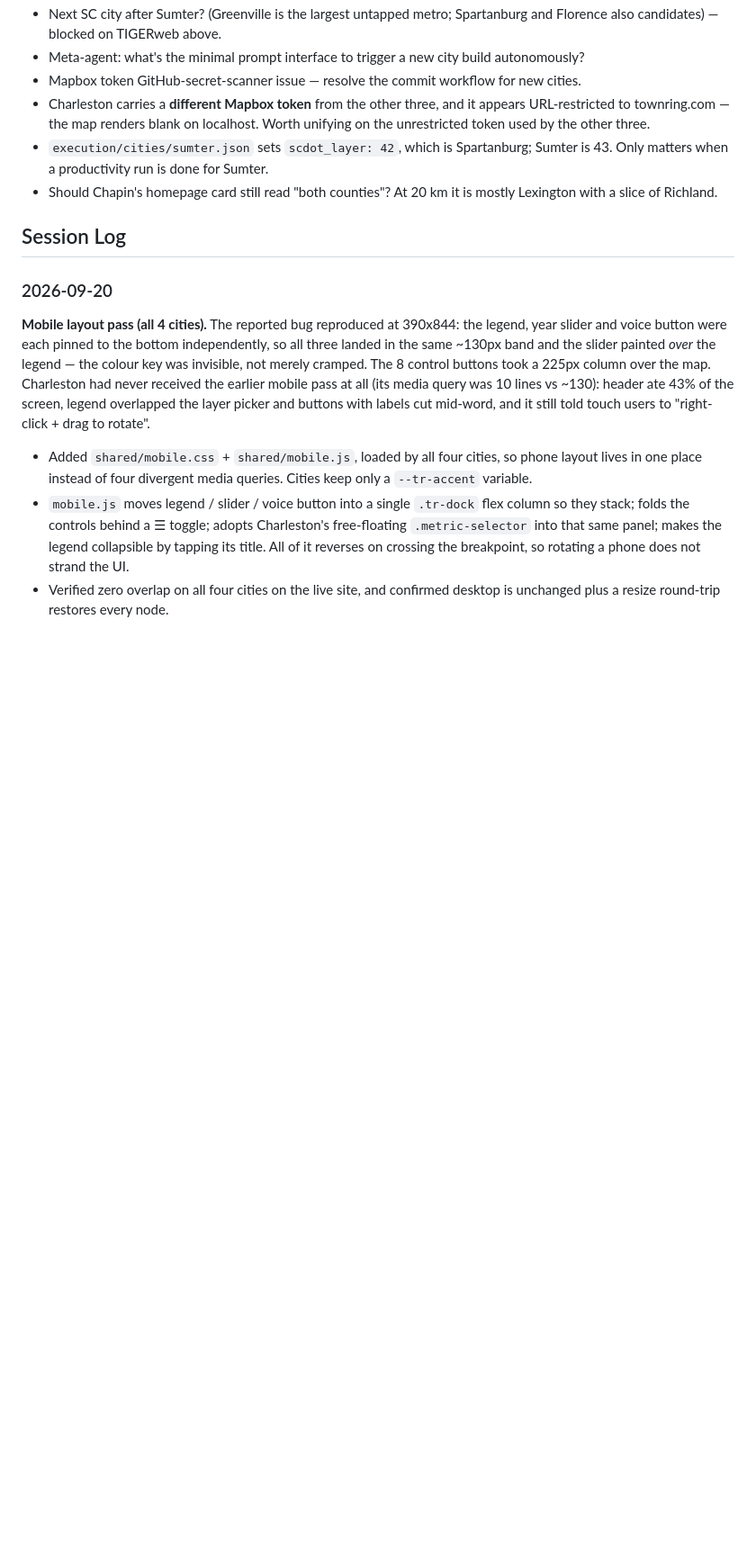
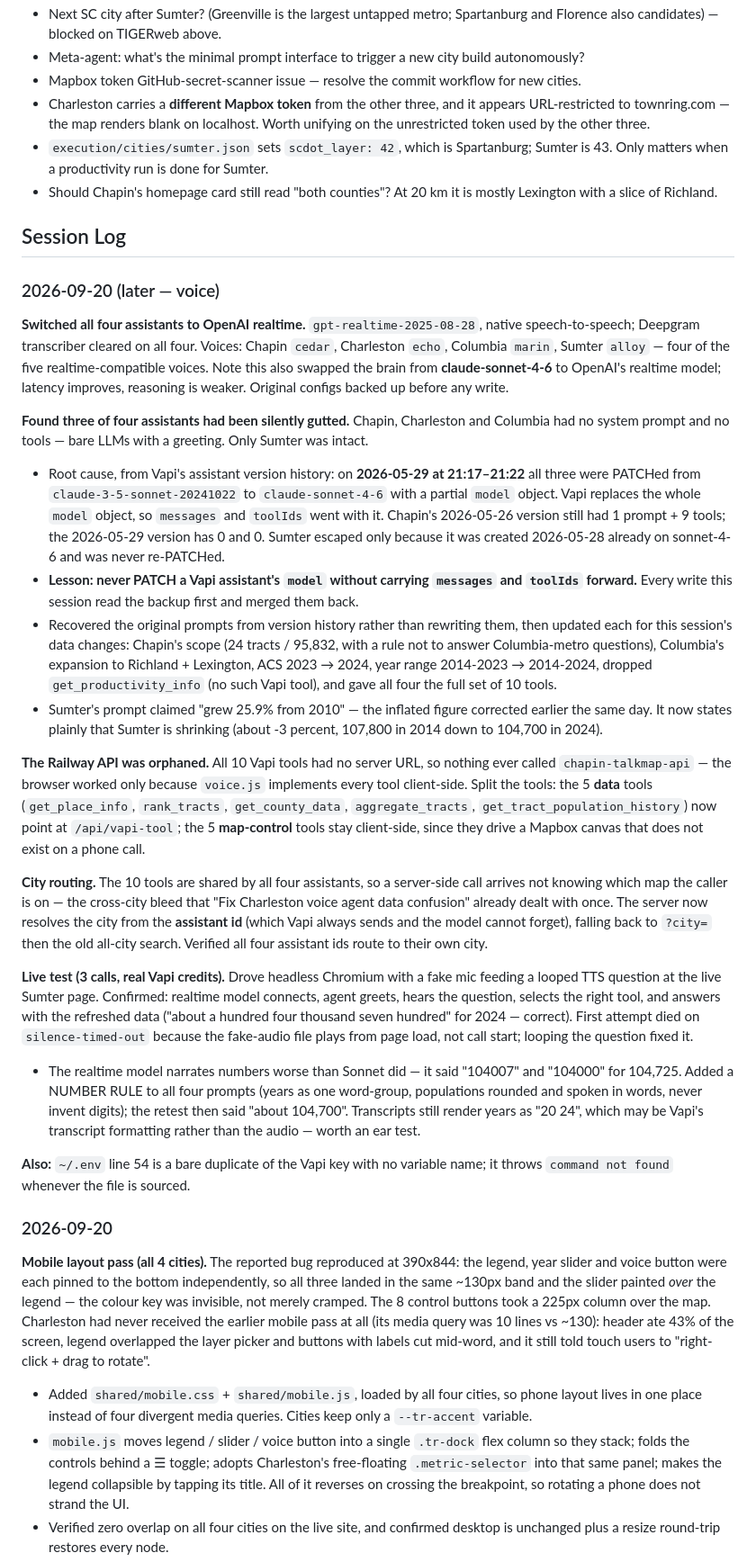
Before and after one commit to jimmyardis/townring, a Markdown page: ATLAS.md, the part around one of its changes. Shown at 90% size. Rendered like a GitHub page; blank space fills up the shorter version.

Commit message:
ATLAS: voice model switch, recovered assistant configs, tool split
Co-Authored-By: Claude Opus 5 (1M context) <noreply@anthropic.com>

```diff
--- a/ATLAS.md
+++ b/ATLAS.md
@@ -39,6 +40,25 @@ Point the Vapi assistants at `gpt-realtime-2025-08-28` (native speech-to-speech,
 ## Session Log
 
 <!-- Append-only. Most recent session on top. Claude Code adds an entry at the end of each work session. -->
+
+### 2026-09-20 (later — voice)
+
+**Switched all four assistants to OpenAI realtime.** `gpt-realtime-2025-08-28`, native speech-to-speech; Deepgram transcriber cleared on all four. Voices: Chapin `cedar`, Charleston `echo`, Columbia `marin`, Sumter `alloy` — four of the five realtime-compatible voices. Note this also swapped the brain from **claude-sonnet-4-6** to OpenAI's realtime model; latency improves, reasoning is weaker. Original configs backed up before any write.
+
+**Found three of four assistants had been silently gutted.** Chapin, Charleston and Columbia had no system prompt and no tools — bare LLMs with a greeting. Only Sumter was intact.
+- Root cause, from Vapi's assistant version history: on **2026-05-29 at 21:17–21:22** all three were PATCHed from `claude-3-5-sonnet-20241022` to `claude-sonnet-4-6` with a partial `model` object. Vapi replaces the whole `model` object, so `messages` and `toolIds` went with it. Chapin's 2026-05-26 version still had 1 prompt + 9 tools; the 2026-05-29 version has 0 and 0. Sumter escaped only because it was created 2026-05-28 already on sonnet-4-6 and was never re-PATCHed.
+- **Lesson: never PATCH a Vapi assistant's `model` without carrying `messages` and `toolIds` forward.** Every write this session read the backup first and merged them back.
+- Recovered the original prompts from version history rather than rewriting them, then updated each for this session's data changes: Chapin's scope (24 tracts / 95,832, with a rule not to answer Columbia-metro questions), Columbia's expansion to Richland + Lexington, ACS 2023 → 2024, year range 2014-2023 → 2014-2024, dropped `get_productivity_info` (no such Vapi tool), and gave all four the full set of 10 tools.
+- Sumter's prompt claimed "grew 25.9% from 2010" — the inflated figure corrected earlier the same day. It now states plainly that Sumter is shrinking (about -3 percent, 107,800 in 2014 down to 104,700 in 2024).
+
+**The Railway API was orphaned.** All 10 Vapi tools had no server URL, so nothing ever called `chapin-talkmap-api` — the browser worked only because `voice.js` implements every tool client-side. Split the tools: the 5 **data** tools (`get_place_info`, `rank_tracts`, `get_county_data`, `aggregate_tracts`, `get_tract_population_history`) now point at `/api/vapi-tool`; the 5 **map-control** tools stay client-side, since they drive a Mapbox canvas that does not exist on a phone call.
+
+**City routing.** The 10 tools are shared by all four assistants, so a server-side call arrives not knowing which map the caller is on — the cross-city bleed that "Fix Charleston voice agent data confusion" already dealt with once. The server now resolves the city from the **assistant id** (which Vapi always sends and the model cannot forget), falling back to `?city=` then the old all-city search. Verified all four assistant ids route to their own city.
+
+**Live test (3 calls, real Vapi credits).** Drove headless Chromium with a fake mic feeding a looped TTS question at the live Sumter page. Confirmed: realtime model connects, agent greets, hears the question, selects the right tool, and answers with the refreshed data ("about a hundred four thousand seven hundred" for 2024 — correct). First attempt died on `silence-timed-out` because the fake-audio file plays from page load, not call start; looping the question fixed it.
+- The realtime model narrates numbers worse than Sonnet did — it said "104007" and "104000" for 104,725. Added a NUMBER RULE to all four prompts (years as one word-group, populations rounded and spoken in words, never invent digits); the retest then said "about 104,700". Transcripts still render years as "20 24", which may be Vapi's transcript formatting rather than the audio — worth an ear test.
+
+**Also:** `~/.env` line 54 is a bare duplicate of the Vapi key with no variable name; it throws `command not found` whenever the file is sourced.
 
 ### 2026-09-20
 
```
Also changed, not shown: other parts of ATLAS.md (+2 -1 lines).
